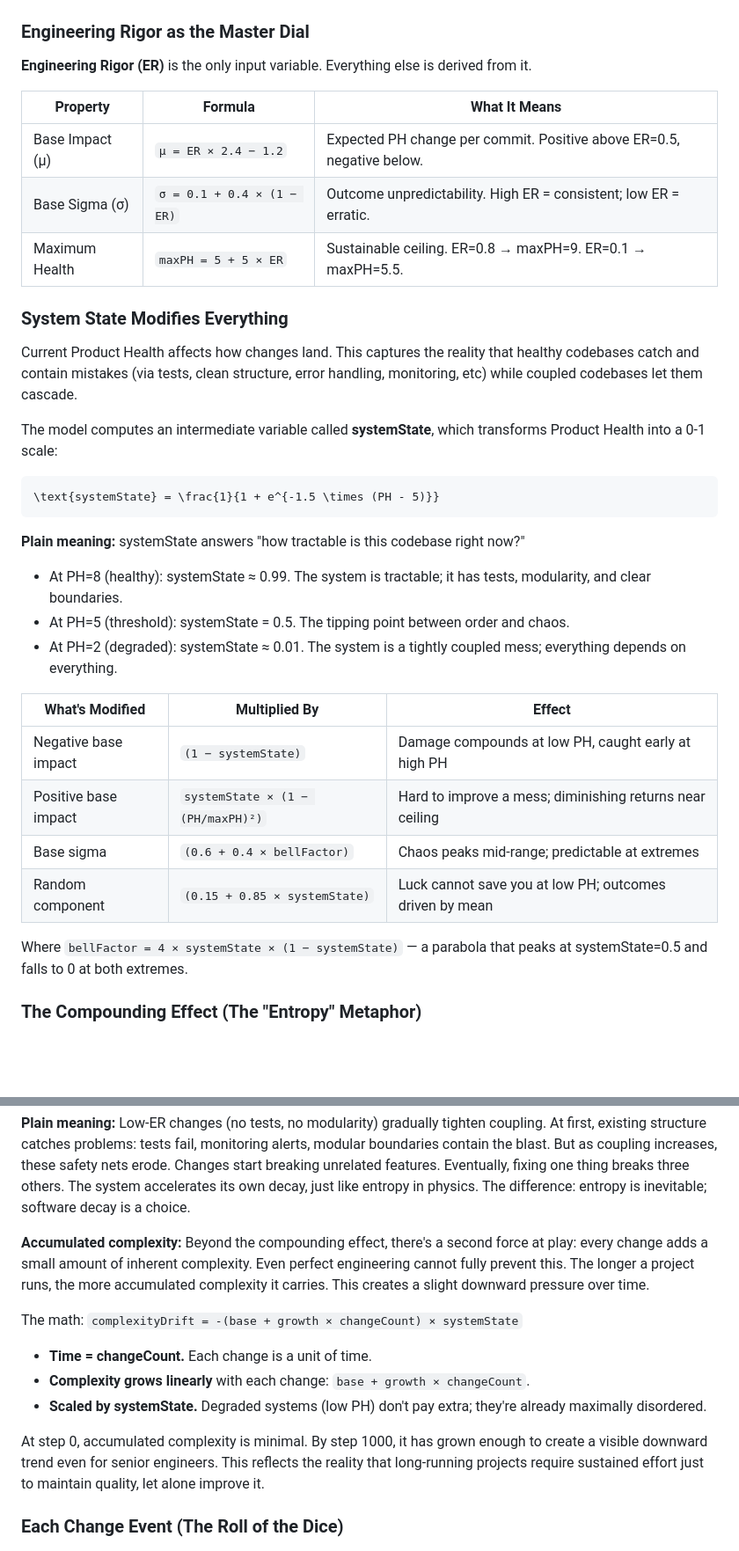
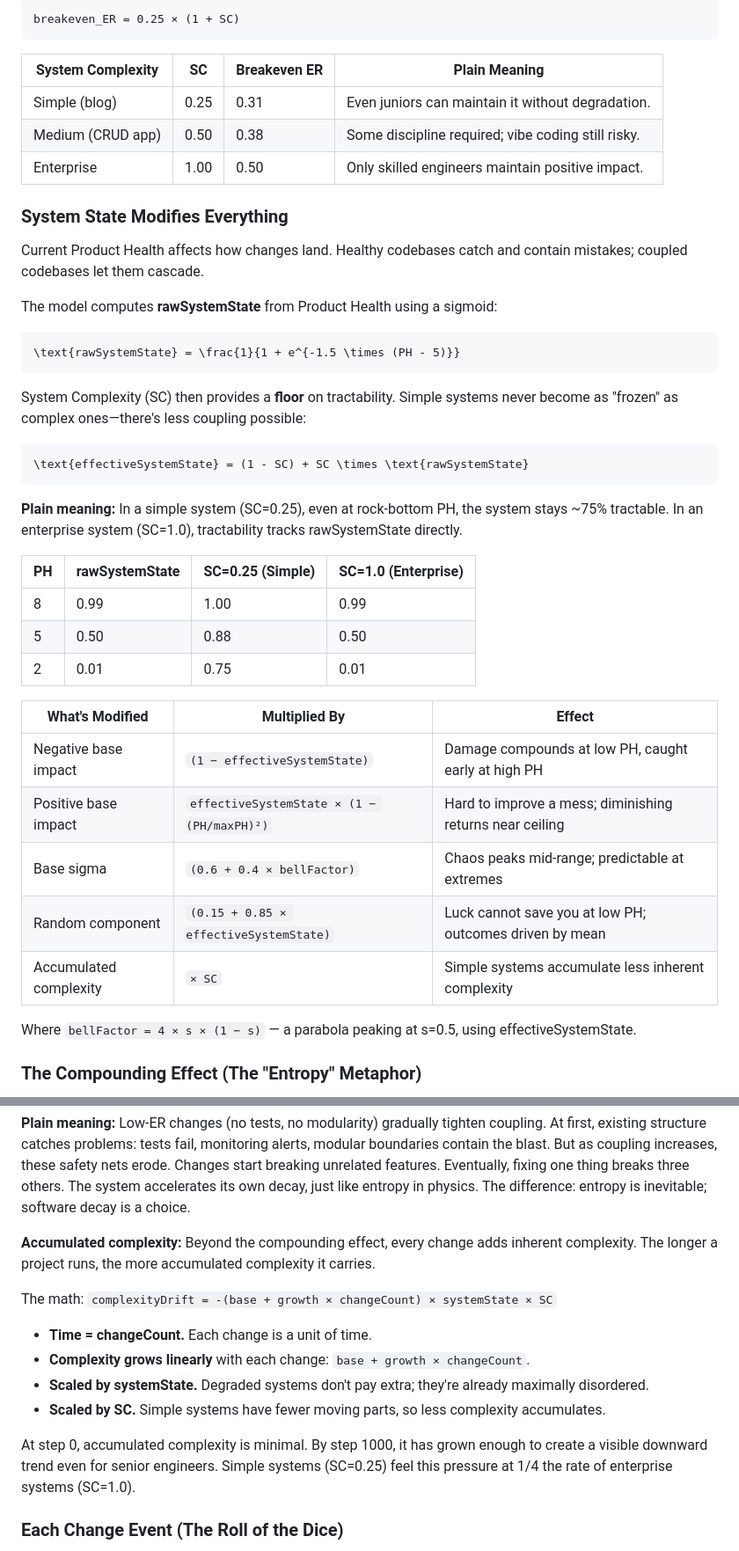
Before and after one commit to dawid-dahl-umain/product-health-dynamics, a Markdown page: README.md, 2 parts joined by grey strips. Shown: that part at 88% size. Rendered like a GitHub page; blank space fills up the shorter version.

````diff
--- a/README.md
+++ b/README.md
@@ -116,40 +143,47 @@ flowchart TB
 
 ```
+breakeven_ER = 0.25 × (1 + SC)
+```
 
-### Engineering Rigor as the Master Dial
-
-**Engineering Rigor (ER)** is the only input variable. Everything else is derived from it.
-
-| Property        | Formula                    | What It Means                                                         |
-| --------------- | -------------------------- | --------------------------------------------------------------------- |
-| Base Impact (μ) | `μ = ER × 2.4 − 1.2`       | Expected PH change per commit. Positive above ER=0.5, negative below. |
-| Base Sigma (σ)  | `σ = 0.1 + 0.4 × (1 − ER)` | Outcome unpredictability. High ER = consistent; low ER = erratic.     |
-| Maximum Health  | `maxPH = 5 + 5 × ER`       | Sustainable ceiling. ER=0.8 → maxPH=9. ER=0.1 → maxPH=5.5.            |
+| System Complexity | SC   | Breakeven ER | Plain Meaning                                      |
+| ----------------- | ---- | ------------ | -------------------------------------------------- |
+| Simple (blog)     | 0.25 | 0.31         | Even juniors can maintain it without degradation.  |
+| Medium (CRUD app) | 0.50 | 0.38         | Some discipline required; vibe coding still risky. |
+| Enterprise        | 1.00 | 0.50         | Only skilled engineers maintain positive impact.   |
 
 ### System State Modifies Everything
 
-Current Product Health affects how changes land. This captures the reality that healthy codebases catch and contain mistakes (via tests, clean structure, error handling, monitoring, etc) while coupled codebases let them cascade.
+Current Product Health affects how changes land. Healthy codebases catch and contain mistakes; coupled codebases let them cascade.
 
-The model computes an intermediate variable called **systemState**, which transforms Product Health into a 0-1 scale:
+The model computes **rawSystemState** from Product Health using a sigmoid:
 
 ```math
-\text{systemState} = \frac{1}{1 + e^{-1.5 \times (PH - 5)}}
+\text{rawSystemState} = \frac{1}{1 + e^{-1.5 \times (PH - 5)}}
 ```
 
-**Plain meaning:** systemState answers "how tractable is this codebase right now?"
+System Complexity (SC) then provides a **floor** on tractability. Simple systems never become as "frozen" as complex ones—there's less coupling possible:
 
-- At PH=8 (healthy): systemState ≈ 0.99. The system is tractable; it has tests, modularity, and clear boundaries.
-- At PH=5 (threshold): systemState = 0.5. The tipping point between order and chaos.
-- At PH=2 (degraded): systemState ≈ 0.01. The system is a tightly coupled mess; everything depends on everything.
+```math
+\text{effectiveSystemState} = (1 - SC) + SC \times \text{rawSystemState}
+```
 
-| What's Modified      | Multiplied By                     | Effect                                                   |
-| -------------------- | --------------------------------- | -------------------------------------------------------- |
-| Negative base impact | `(1 − systemState)`               | Damage compounds at low PH, caught early at high PH      |
-| Positive base impact | `systemState × (1 − (PH/maxPH)²)` | Hard to improve a mess; diminishing returns near ceiling |
-| Base sigma           | `(0.6 + 0.4 × bellFactor)`        | Chaos peaks mid-range; predictable at extremes           |
-| Random component     | `(0.15 + 0.85 × systemState)`     | Luck cannot save you at low PH; outcomes driven by mean  |
+**Plain meaning:** In a simple system (SC=0.25), even at rock-bottom PH, the system stays ~75% tractable. In an enterprise system (SC=1.0), tractability tracks rawSystemState directly.
 
-Where `bellFactor = 4 × systemState × (1 − systemState)` — a parabola that peaks at systemState=0.5 and falls to 0 at both extremes.
+| PH  | rawSystemState | SC=0.25 (Simple) | SC=1.0 (Enterprise) |
+| --- | -------------- | ---------------- | ------------------- |
+| 8   | 0.99           | 1.00             | 0.99                |
+| 5   | 0.50           | 0.88             | 0.50                |
+| 2   | 0.01           | 0.75             | 0.01                |
+
+| What's Modified        | Multiplied By                              | Effect                                                   |
+| ---------------------- | ------------------------------------------ | -------------------------------------------------------- |
+| Negative base impact   | `(1 − effectiveSystemState)`               | Damage compounds at low PH, caught early at high PH      |
+| Positive base impact   | `effectiveSystemState × (1 − (PH/maxPH)²)` | Hard to improve a mess; diminishing returns near ceiling |
+| Base sigma             | `(0.6 + 0.4 × bellFactor)`                 | Chaos peaks mid-range; predictable at extremes           |
+| Random component       | `(0.15 + 0.85 × effectiveSystemState)`     | Luck cannot save you at low PH; outcomes driven by mean  |
+| Accumulated complexity | `× SC`                                     | Simple systems accumulate less inherent complexity       |
+
+Where `bellFactor = 4 × s × (1 − s)` — a parabola peaking at s=0.5, using effectiveSystemState.
 
 ### The Compounding Effect (The "Entropy" Metaphor)
 
@@ -171,15 +205,16 @@ The same low-ER agent causes roughly **90× more degradation** in a coupled syst
 
 **Plain meaning:** Low-ER changes (no tests, no modularity) gradually tighten coupling. At first, existing structure catches problems: tests fail, monitoring alerts, modular boundaries contain the blast. But as coupling increases, these safety nets erode. Changes start breaking unrelated features. Eventually, fixing one thing breaks three others. The system accelerates its own decay, just like entropy in physics. The difference: entropy is inevitable; software decay is a choice.
 
-**Accumulated complexity:** Beyond the compounding effect, there's a second force at play: every change adds a small amount of inherent complexity. Even perfect engineering cannot fully prevent this. The longer a project runs, the more accumulated complexity it carries. This creates a slight downward pressure over time.
+**Accumulated complexity:** Beyond the compounding effect, every change adds inherent complexity. The longer a project runs, the more accumulated complexity it carries.
 
-The math: `complexityDrift = -(base + growth × changeCount) × systemState`
+The math: `complexityDrift = -(base + growth × changeCount) × systemState × SC`
 
 - **Time = changeCount.** Each change is a unit of time.
 - **Complexity grows linearly** with each change: `base + growth × changeCount`.
-- **Scaled by systemState.** Degraded systems (low PH) don't pay extra; they're already maximally disordered.
+- **Scaled by systemState.** Degraded systems don't pay extra; they're already maximally disordered.
+- **Scaled by SC.** Simple systems have fewer moving parts, so less complexity accumulates.
 
-At step 0, accumulated complexity is minimal. By step 1000, it has grown enough to create a visible downward trend even for senior engineers. This reflects the reality that long-running projects require sustained effort just to maintain quality, let alone improve it.
+At step 0, accumulated complexity is minimal. By step 1000, it has grown enough to create a visible downward trend even for senior engineers. Simple systems (SC=0.25) feel this pressure at 1/4 the rate of enterprise systems (SC=1.0).
 
 ### Each Change Event (The Roll of the Dice)
 
````
Also changed, not shown: other parts of README.md (+166 -113 lines), assets/Screenshot 2025-12-23 at 10.22.50.png (deleted), assets/Screenshot 2026-01-05 at 14.02.48.png (added), 12 other files.
